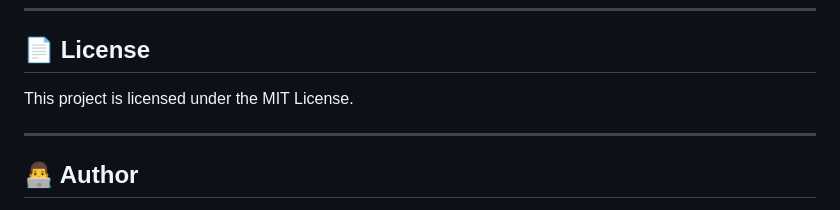
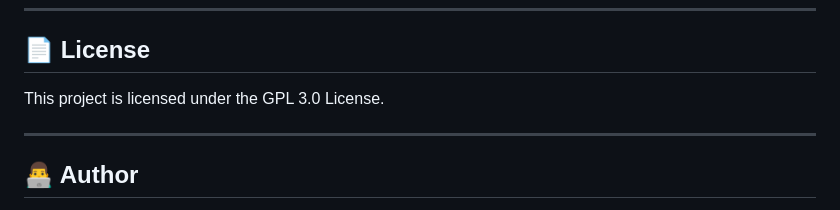
Before and after one commit to esistdini/passwordGenerator, a Markdown page: README.md, the part around the change. Rendered like a GitHub page.

```diff
--- a/README.md
+++ b/README.md
@@ -198,7 +198,7 @@ git push origin feature-name
 
 ## 📄 License
 
-This project is licensed under the MIT License.
+This project is licensed under the GPL 3.0 License.
 
 ---
 
```
